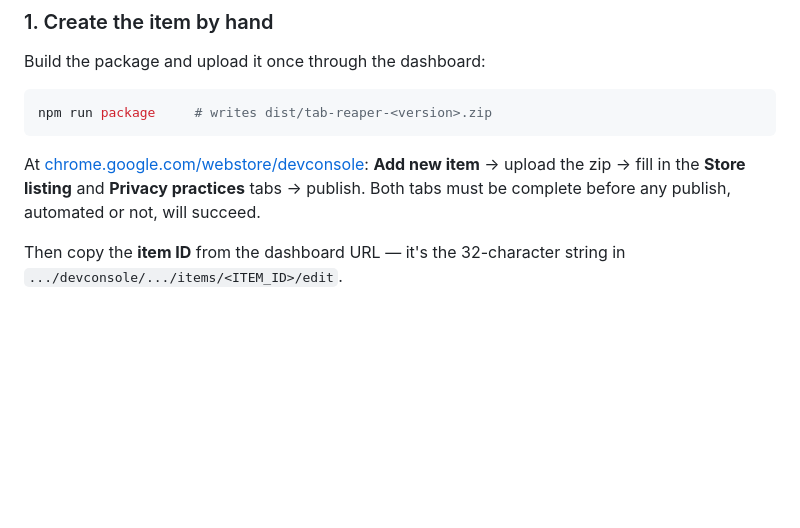
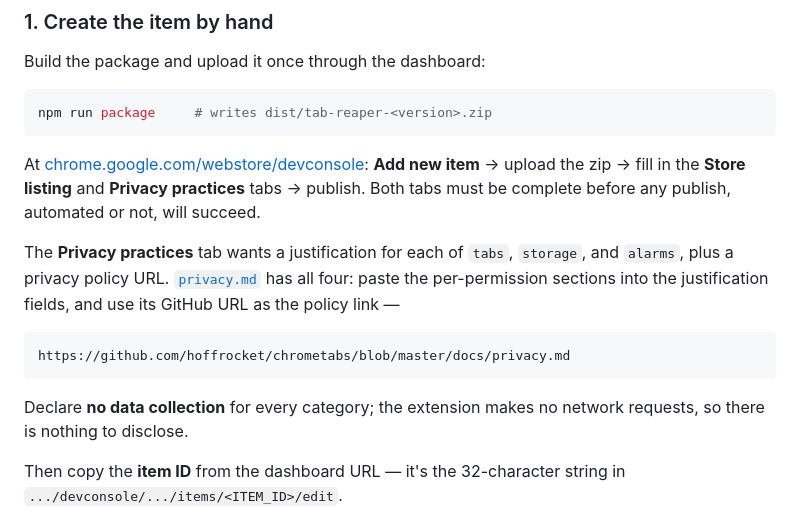
Before and after one commit to hoffrocket/chrometabs, a Markdown page: docs/publishing.md, the part around the change. Rendered like a GitHub page; blank space fills up the shorter version.

````diff
--- a/docs/publishing.md
+++ b/docs/publishing.md
@@ -44,6 +44,18 @@ At [chrome.google.com/webstore/devconsole](https://chrome.google.com/webstore/de
 **Add new item** → upload the zip → fill in the **Store listing** and
 **Privacy practices** tabs → publish. Both tabs must be complete before any
 publish, automated or not, will succeed.
+
+The **Privacy practices** tab wants a justification for each of `tabs`,
+`storage`, and `alarms`, plus a privacy policy URL.
+[`privacy.md`](privacy.md) has all four: paste the per-permission sections into
+the justification fields, and use its GitHub URL as the policy link —
+
+```
+https://github.com/hoffrocket/chrometabs/blob/master/docs/privacy.md
+```
+
+Declare **no data collection** for every category; the extension makes no network
+requests, so there is nothing to disclose.
 
 Then copy the **item ID** from the dashboard URL — it's the 32-character string
 in `.../devconsole/.../items/<ITEM_ID>/edit`.
````
Also changed, not shown: README.md (+16 -0 lines), docs/privacy.md (added, +107 -0 lines).
